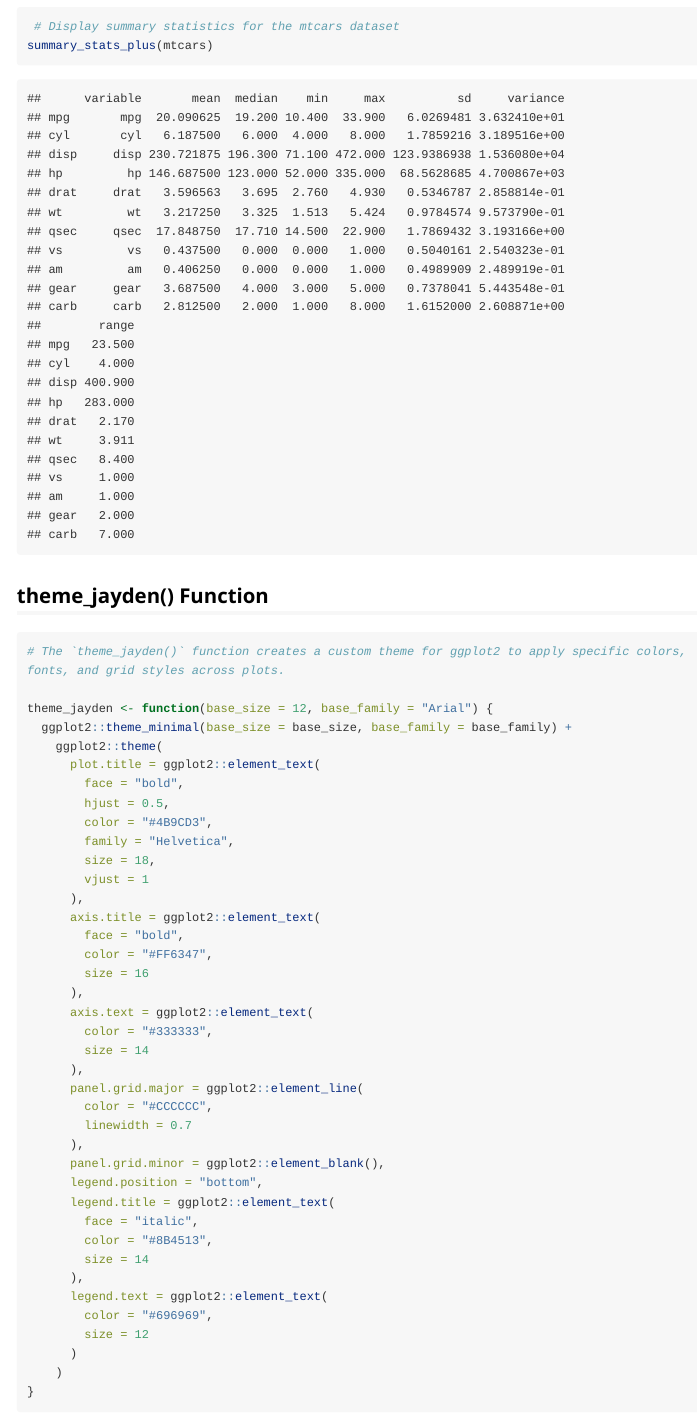
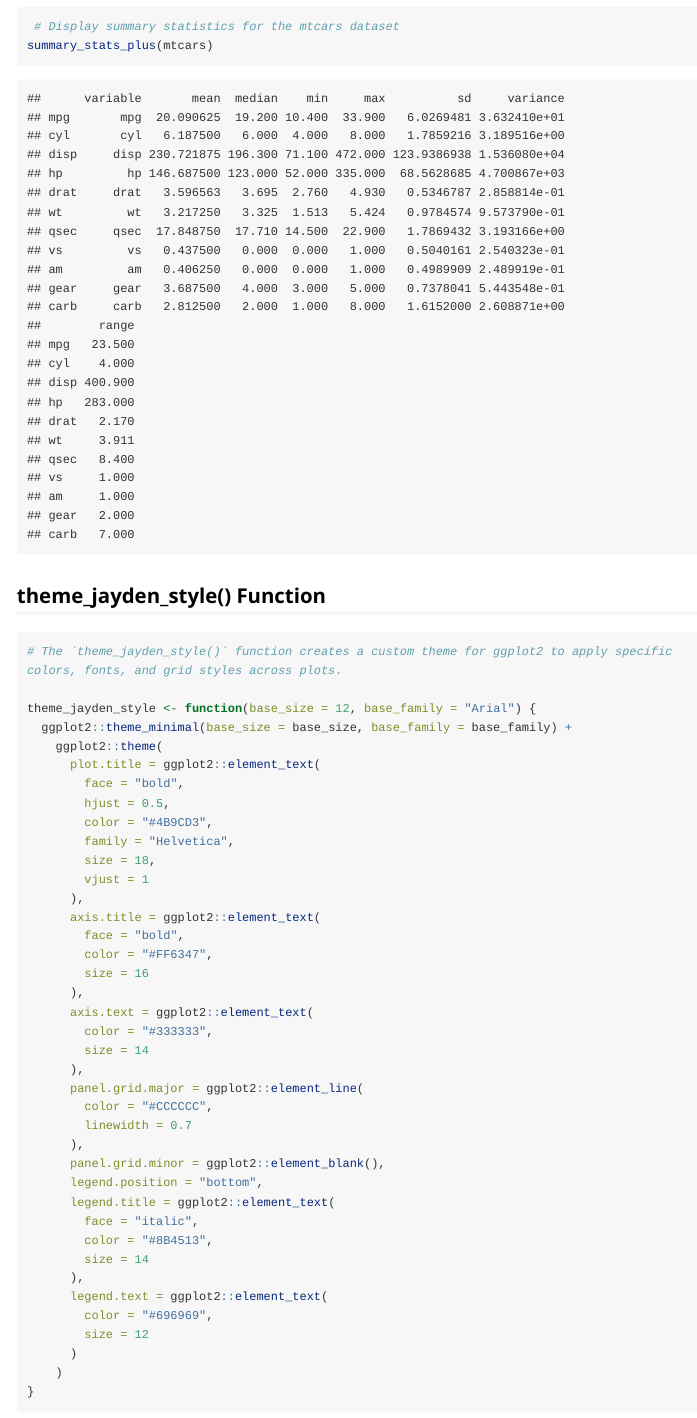
Before and after one commit to jaydenortiz/JaydenPackage, an R Markdown document (Vignettes/JaydenPackage_Overview.Rmd): the page in a window 1100 px wide, from 1400 px down. Rendered offline with R 4.5, knitr and Pandoc, with nearby package versions; long lines of code are wrapped.

Commit message:
Updated Files

````diff
--- a/Vignettes/JaydenPackage_Overview.Rmd
+++ b/Vignettes/JaydenPackage_Overview.Rmd
@@ -91,13 +91,13 @@ summary_stats_plus(mtcars)
 
 ```
 
-## theme_jayden() Function
+## theme_jayden_style() Function
 
 ```{r}
 
-# The `theme_jayden()` function creates a custom theme for ggplot2 to apply specific colors, fonts, and grid styles across plots.
+# The `theme_jayden_style()` function creates a custom theme for ggplot2 to apply specific colors, fonts, and grid styles across plots.
 
-theme_jayden <- function(base_size = 12, base_family = "Arial") {
+theme_jayden_style <- function(base_size = 12, base_family = "Arial") {
   ggplot2::theme_minimal(base_size = base_size, base_family = base_family) +
     ggplot2::theme(
       plot.title = ggplot2::element_text(
````
Also changed, not shown: R/theme_jayden_style.R (renamed from R/theme_jayden.R, +1 -1 lines), Vignettes/JaydenPackage_Overview.Rmd (2 more changed lines), 7 other files.
